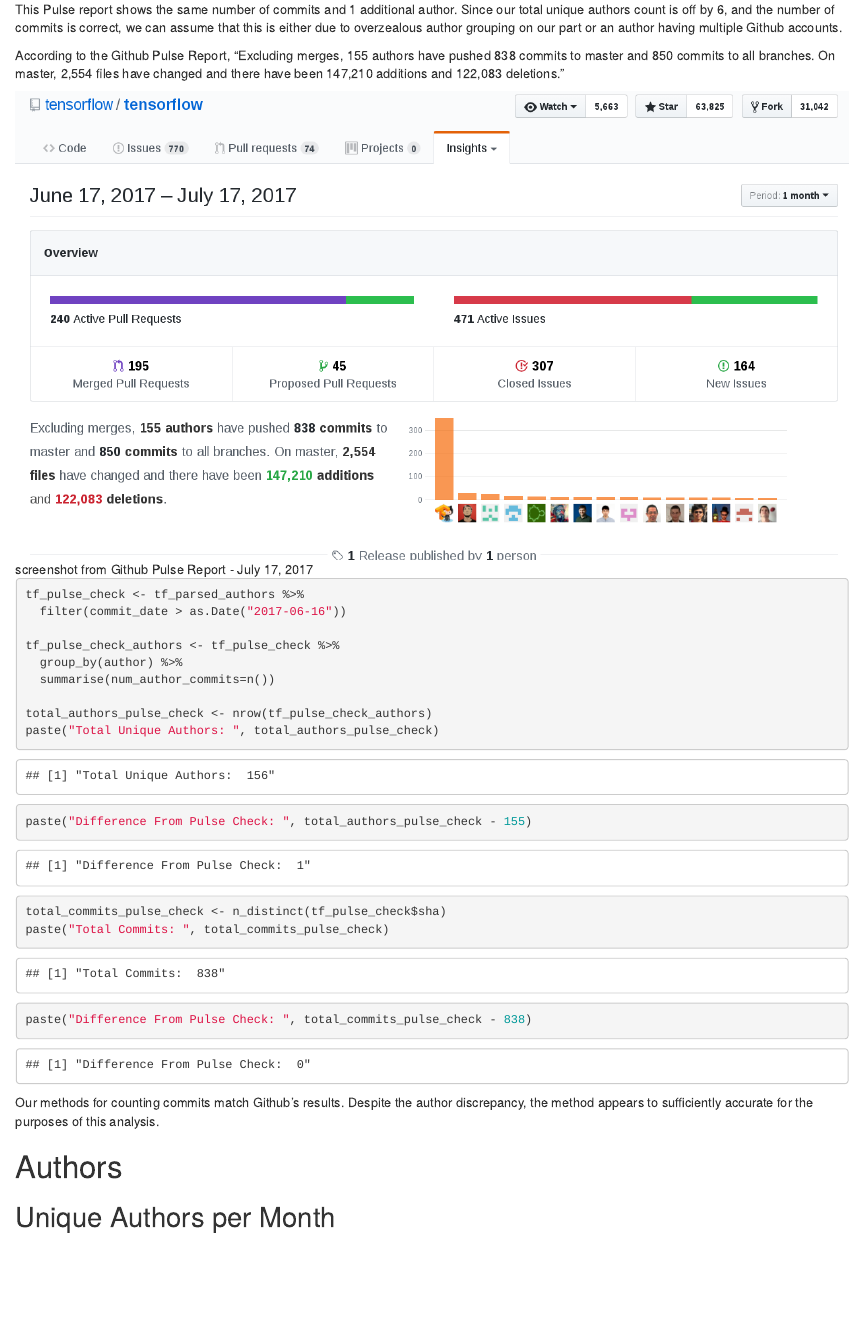
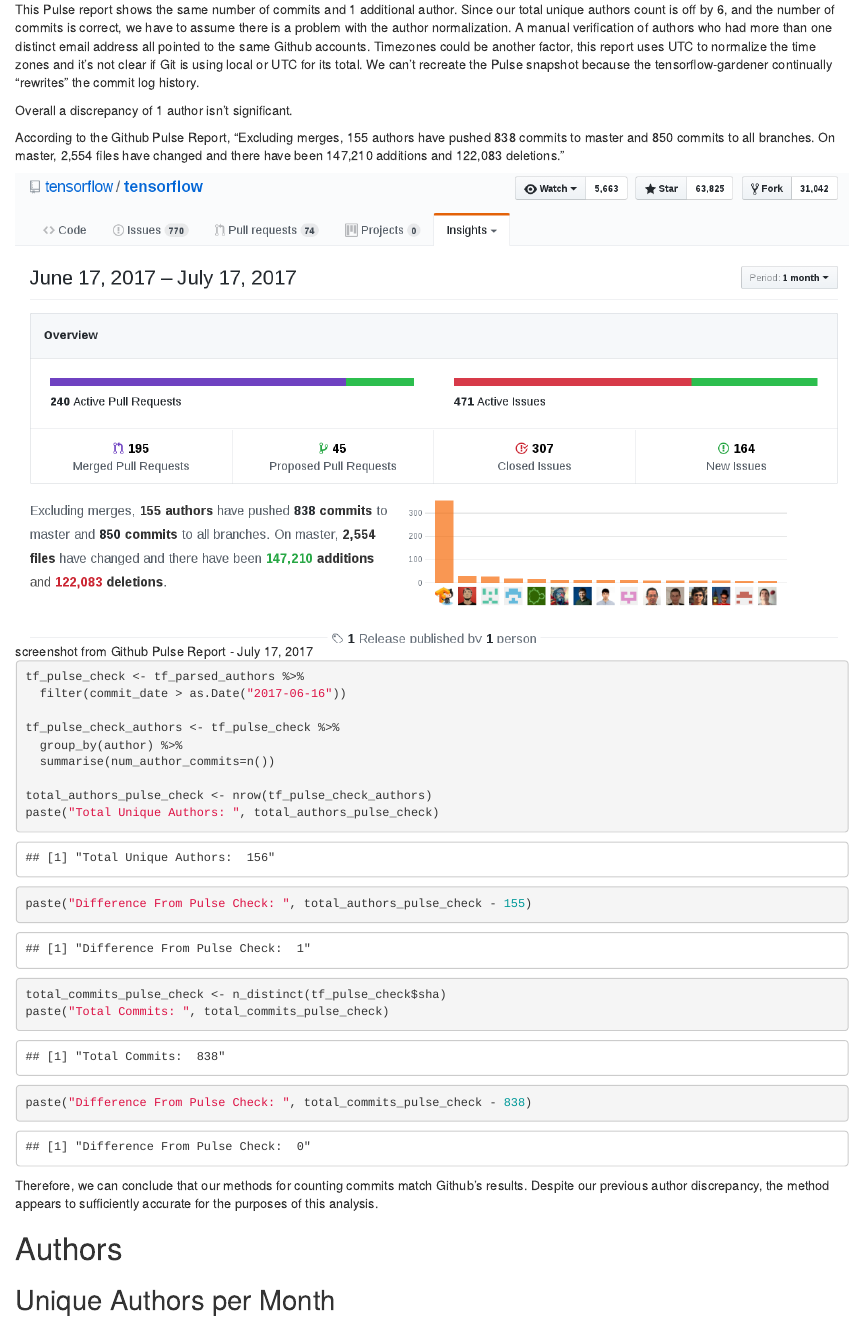
Before and after one commit to countering-bean-counting/rmd_git_tensorflow-reports, an R Markdown document (tensorflow_gitlog.Rmd): the page in a window 1100 px wide, from 5070 px down. Rendered offline with R 4.5, knitr and Pandoc, with nearby package versions; code that draws random numbers runs with fixed seeds of ours.

Commit message:
Edit pulse report description

````diff
--- a/tensorflow_gitlog.Rmd
+++ b/tensorflow_gitlog.Rmd
@@ -250,7 +250,9 @@
 
 ##  Pulse Report
 
-This Pulse report shows the same number of commits and 1 additional author. Since our total unique authors count is off by 6, and the number of commits is correct, we can assume that this is either due to overzealous author grouping on our part or an author having multiple Github accounts.
+This Pulse report shows the same number of commits and 1 additional author. Since our total unique authors count is off by 6, and the number of commits is correct, we have to assume there is a problem with the author normalization. A manual verification of authors who had more than one distinct email address all pointed to the same Github accounts. Timezones could be another factor, this report uses UTC to normalize the time zones and it's not clear if Git is using local or UTC for its total. We can't recreate the Pulse snapshot because the tensorflow-gardener continually "rewrites" the commit log history.
+
+Overall a discrepancy of 1 author isn't significant.
 
 According to the Github Pulse Report, "Excluding merges, 155 authors have pushed 838 commits to master and 850 commits to all branches. On master, 2,554 files have changed and there have been 147,210 additions and 122,083 deletions."
 
@@ -273,8 +275,7 @@
 paste("Difference From Pulse Check: ", total_commits_pulse_check - 838)
 ```
 
-
-Our methods for counting commits match Github's results. Despite the author discrepancy, the method appears to sufficiently accurate for the purposes of this analysis.
+Therefore, we can conclude that our methods for counting commits match Github's results. Despite our previous author discrepancy, the method appears to sufficiently accurate for the purposes of this analysis.
 
 # Authors
 
````
